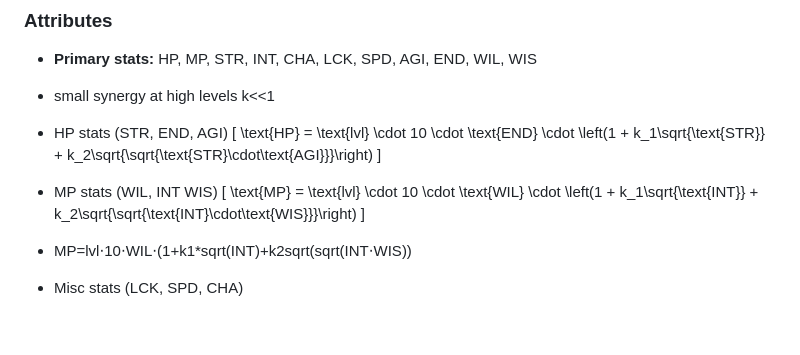
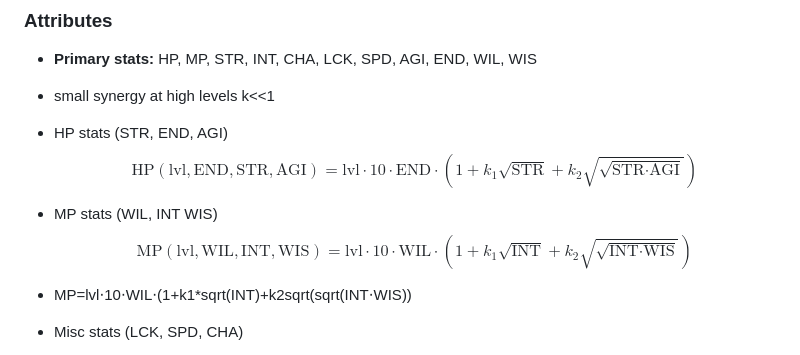
Before and after one commit to Jirnyak/Timaert, a Markdown page: game_design.md, the part around the change. Rendered like a GitHub page; blank space fills up the shorter version.

Commit message:
Formatting modified:   game_design.md

```diff
--- a/game_design.md
+++ b/game_design.md
@@ -97,13 +97,9 @@ Tactical combat is separate from global simulation and uses turn-based mechanics
 
 - small synergy at high levels k<<1
 - HP stats (STR, END, AGI)
-\[
-\text{HP} = \text{lvl} \cdot 10 \cdot \text{END} \cdot \left(1 + k_1\sqrt{\text{STR}} + k_2\sqrt{\sqrt{\text{STR}\cdot\text{AGI}}}\right)
-\]
+$$\text{HP}(\text{lvl}, \text{END}, \text{STR}, \text{AGI}) = \text{lvl} \cdot 10 \cdot \text{END} \cdot \left(1 + k_1 \sqrt{\text{STR}} + k_2 \sqrt{\sqrt{\text{STR} \cdot \text{AGI}}}\right)$$
 - MP stats (WIL, INT WIS)
-\[
-\text{MP} = \text{lvl} \cdot 10 \cdot \text{WIL} \cdot \left(1 + k_1\sqrt{\text{INT}} + k_2\sqrt{\sqrt{\text{INT}\cdot\text{WIS}}}\right)
-\]
+$$\text{MP}(\text{lvl}, \text{WIL}, \text{INT}, \text{WIS}) = \text{lvl} \cdot 10 \cdot \text{WIL} \cdot \left(1 + k_1 \sqrt{\text{INT}} + k_2 \sqrt{\sqrt{\text{INT} \cdot \text{WIS}}}\right)$$
 - MP=lvl⋅10⋅WIL⋅(1+k1*sqrt(INT)+k2sqrt(sqrt(INT⋅WIS))
 
 - Misc stats (LCK, SPD, CHA)
```
